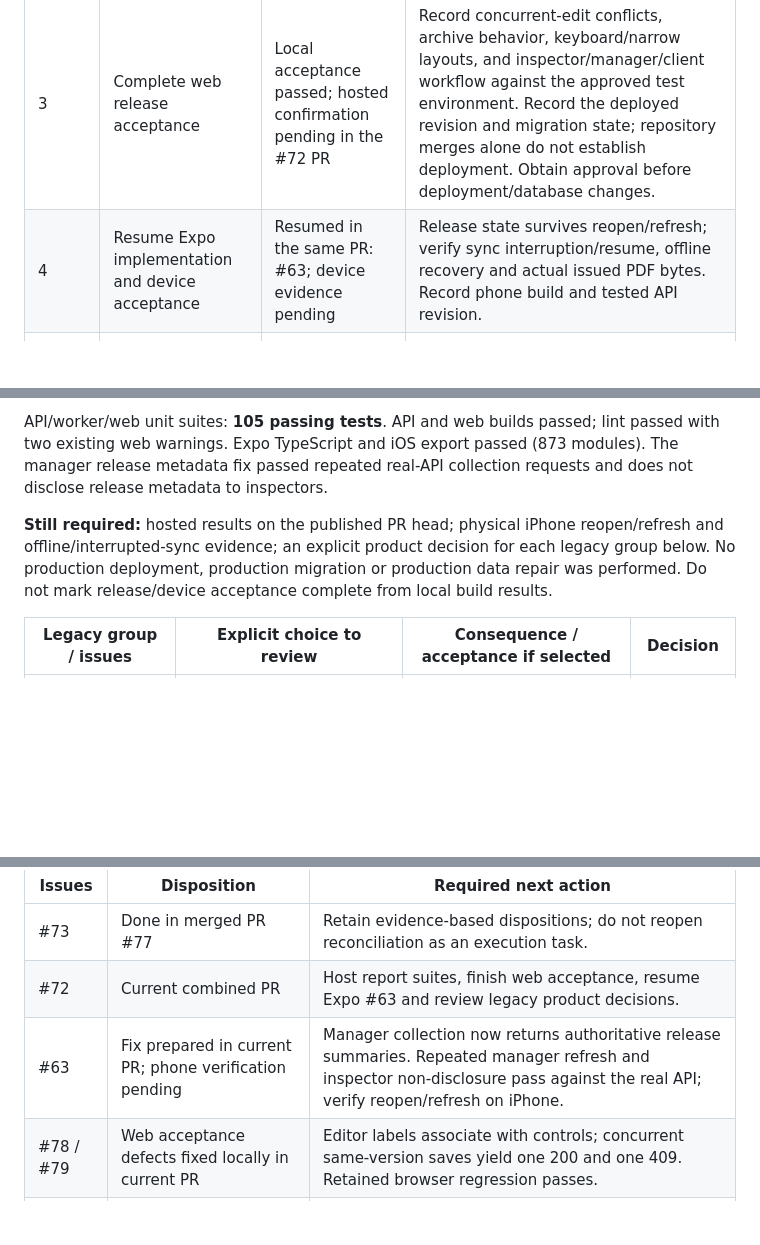
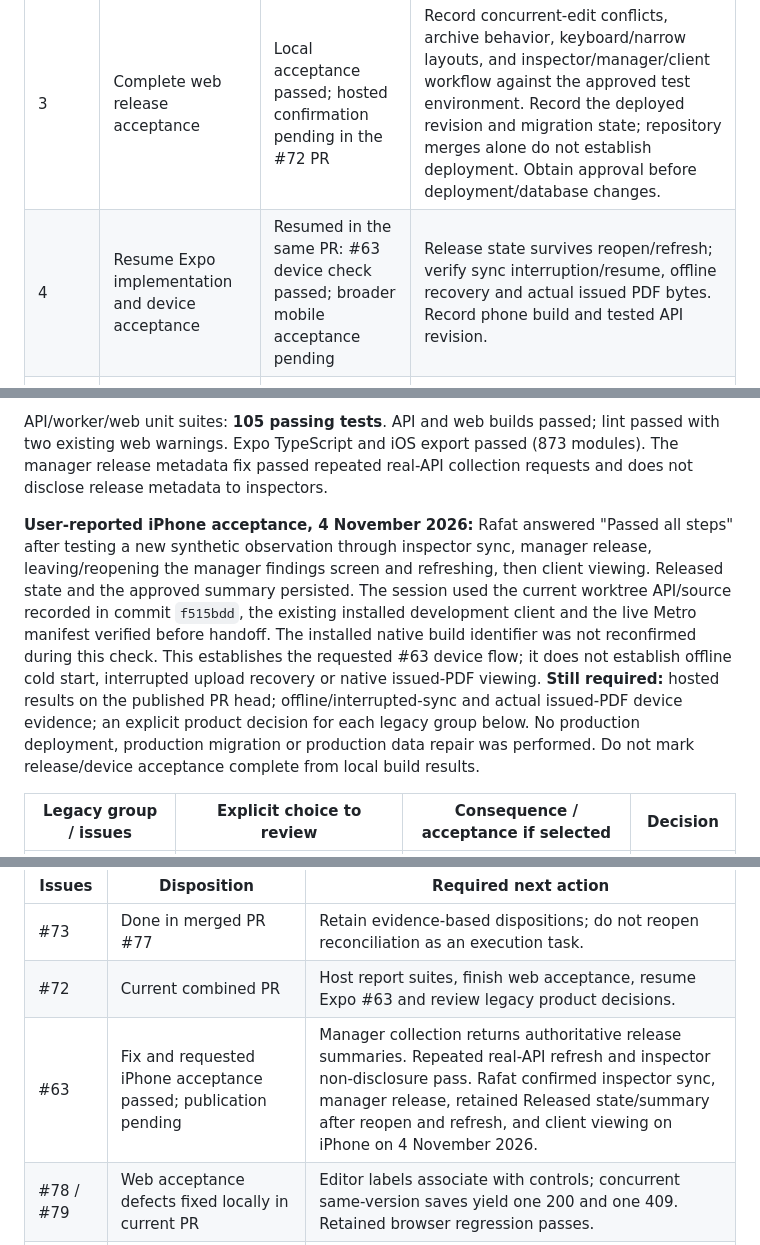
Before and after one commit to rafatahmed/FlahaINSPECT, a Markdown page: Docs/ROADMAP.md, 3 parts joined by grey strips. GitHub-like rendering; blank space fills up the shorter version.

Commit message:
docs: record successful iPhone release refresh acceptance

```diff
--- a/Docs/ROADMAP.md
+++ b/Docs/ROADMAP.md
@@ -63,7 +63,7 @@ The original TDD non-goals remain historical context. Client access and issued r
 | 1 | Reconcile this roadmap and triage accumulated issues | Done: [#73](https://github.com/rafatahmed/FlahaINSPECT/issues/73) | Each open issue has a disposition below; candidate closures are checked against original acceptance and approved before external updates. |
 | 2 | Automate report acceptance in CI | In progress: [#72](https://github.com/rafatahmed/FlahaINSPECT/issues/72) | Hosted runs execute queue/lease recovery, metadata projections and issued-revision acceptance against disposable services. Verify unchanged original PDF bytes, retries, rollback, downloads, cross-project denial and revocation. Expo-only changes still schedule no Docker/Flutter jobs. |
 | 3 | Complete web release acceptance | Local acceptance passed; hosted confirmation pending in the #72 PR | Record concurrent-edit conflicts, archive behavior, keyboard/narrow layouts, and inspector/manager/client workflow against the approved test environment. Record the deployed revision and migration state; repository merges alone do not establish deployment. Obtain approval before deployment/database changes. |
-| 4 | Resume Expo implementation and device acceptance | Resumed in the same PR: #63; device evidence pending | Release state survives reopen/refresh; verify sync interruption/resume, offline recovery and actual issued PDF bytes. Record phone build and tested API revision. |
+| 4 | Resume Expo implementation and device acceptance | Resumed in the same PR: #63 device check passed; broader mobile acceptance pending | Release state survives reopen/refresh; verify sync interruption/resume, offline recovery and actual issued PDF bytes. Record phone build and tested API revision. |
 | 5 | Resolve legacy product scope | Decision review included in the same PR; choices pending | Decide whether sessions, photo numbering, hierarchical classification and linked map/thumbnail triage belong in the next release before implementing their old issues. |
 
 ### Current combined PR acceptance and decisions
@@ -74,7 +74,8 @@ The user explicitly included web release acceptance, Expo #63/iPhone resumption
 
 API/worker/web unit suites: **105 passing tests**. API and web builds passed; lint passed with two existing web warnings. Expo TypeScript and iOS export passed (873 modules). The manager release metadata fix passed repeated real-API collection requests and does not disclose release metadata to inspectors.
 
-**Still required:** hosted results on the published PR head; physical iPhone reopen/refresh and offline/interrupted-sync evidence; an explicit product decision for each legacy group below. No production deployment, production migration or production data repair was performed. Do not mark release/device acceptance complete from local build results.
+**User-reported iPhone acceptance, 4 November 2026:** Rafat answered "Passed all steps" after testing a new synthetic observation through inspector sync, manager release, leaving/reopening the manager findings screen and refreshing, then client viewing. Released state and the approved summary persisted. The session used the current worktree API/source recorded in commit `f515bdd`, the existing installed development client and the live Metro manifest verified before handoff. The installed native build identifier was not reconfirmed during this check. This establishes the requested #63 device flow; it does not establish offline cold start, interrupted upload recovery or native issued-PDF viewing.
+**Still required:** hosted results on the published PR head; offline/interrupted-sync and actual issued-PDF device evidence; an explicit product decision for each legacy group below. No production deployment, production migration or production data repair was performed. Do not mark release/device acceptance complete from local build results.
 
 | Legacy group / issues | Explicit choice to review | Consequence / acceptance if selected | Decision |
 |---|---|---|---|
@@ -107,7 +108,7 @@ Historical #73 reconciliation snapshot: **22 open issues** (before its merge and
 |---|---|---|
 | #73 | Done in merged PR #77 | Retain evidence-based dispositions; do not reopen reconciliation as an execution task. |
 | #72 | Current combined PR | Host report suites, finish web acceptance, resume Expo #63 and review legacy product decisions. |
-| #63 | Fix prepared in current PR; phone verification pending | Manager collection now returns authoritative release summaries. Repeated manager refresh and inspector non-disclosure pass against the real API; verify reopen/refresh on iPhone. |
+| #63 | Fix and requested iPhone acceptance passed; publication pending | Manager collection returns authoritative release summaries. Repeated real-API refresh and inspector non-disclosure pass. Rafat confirmed inspector sync, manager release, retained Released state/summary after reopen and refresh, and client viewing on iPhone on 4 November 2026. |
 | #78 / #79 | Web acceptance defects fixed locally in current PR | Editor labels associate with controls; concurrent same-version saves yield one 200 and one 409. Retained browser regression passes. |
 | #41 | Keep open: archive acceptance outstanding | [.easignore](../apps/field/.easignore) includes all four originally missing inputs. PR #48 proves clean-checkout iOS export, not export from an inspected EAS archive. Inspect the archive and export from its contents before closure. |
 | #46 | Keep open: implemented, partial device evidence | [Profile](../apps/field/profile-screen.tsx) selects [native rows](../apps/field/native-profile-rows.tsx); dependency is tracked. User reported full name/email/role read correctly at largest text size after installing build `9449d5f2-8190-419a-ade6-67bf3aba5892`. Small-device layout and all role/offline cases were not established by that report. |
```
